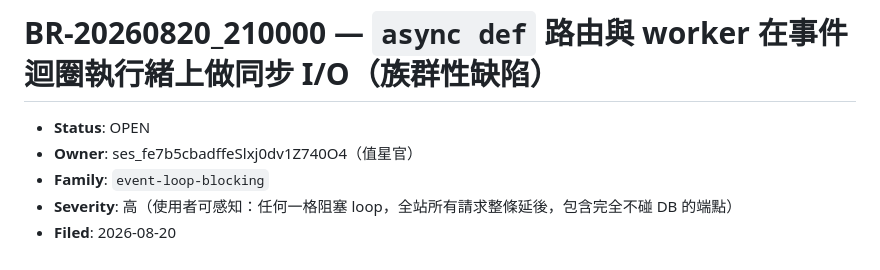
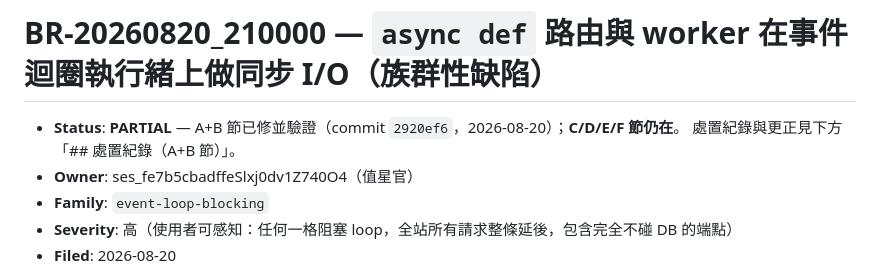
Before and after one commit to Raw1mage/openshelf, a Markdown page: issues/BR-20260820_210000-async-routes-sync-io-on-event-loop-family.md, the part around one of its changes. Drawn GitHub-style.

```diff
--- a/issues/BR-20260820_210000-async-routes-sync-io-on-event-loop-family.md
+++ b/issues/BR-20260820_210000-async-routes-sync-io-on-event-loop-family.md
@@ -1,6 +1,7 @@
 # BR-20260820_210000 — `async def` 路由與 worker 在事件迴圈執行緒上做同步 I/O（族群性缺陷）
 
-- **Status**: OPEN
+- **Status**: **PARTIAL** — A+B 節已修並驗證（commit `2920ef6`，2026-08-20）；**C/D/E/F 節仍在**。
+  處置紀錄與更正見下方「## 處置紀錄（A+B 節）」。
 - **Owner**: ses_fe7b5cbadffeSlxj0dv1Z740O4（值星官）
 - **Family**: `event-loop-blocking`
 - **Severity**: 高（使用者可感知：任何一格阻塞 loop，全站所有請求整條延後，包含完全不碰 DB 的端點）
```
Also changed, not shown: other parts of issues/BR-20260820_210000-async-routes-sync-io-on-event-loop-family.md (+98 -0 lines).
